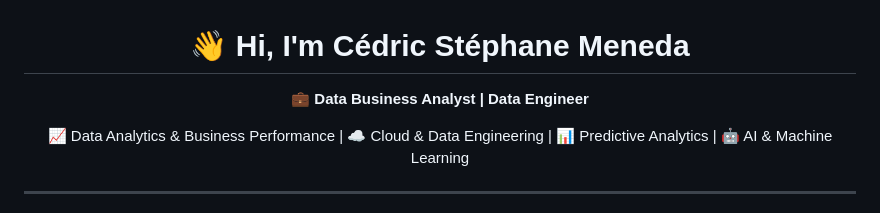
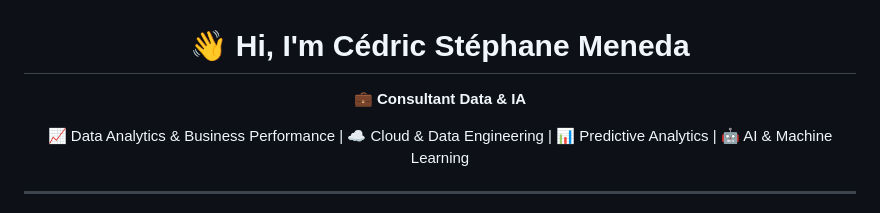
Before and after one commit to meneda11/meneda11, a Markdown page: README.md, the part around the change. GitHub-like rendering.

Commit message:
Update job title in README.md

```diff
--- a/README.md
+++ b/README.md
@@ -2,7 +2,7 @@
 
 <h1>👋 Hi, I'm Cédric Stéphane Meneda</h1>
 
-💼 <b>Data Business Analyst | Data Engineer</b>
+💼 <b>Consultant Data & IA</b>
 
 📈  Data Analytics & Business Performance | ☁️ Cloud & Data Engineering | 📊 Predictive Analytics | 🤖 AI & Machine Learning
 
```
